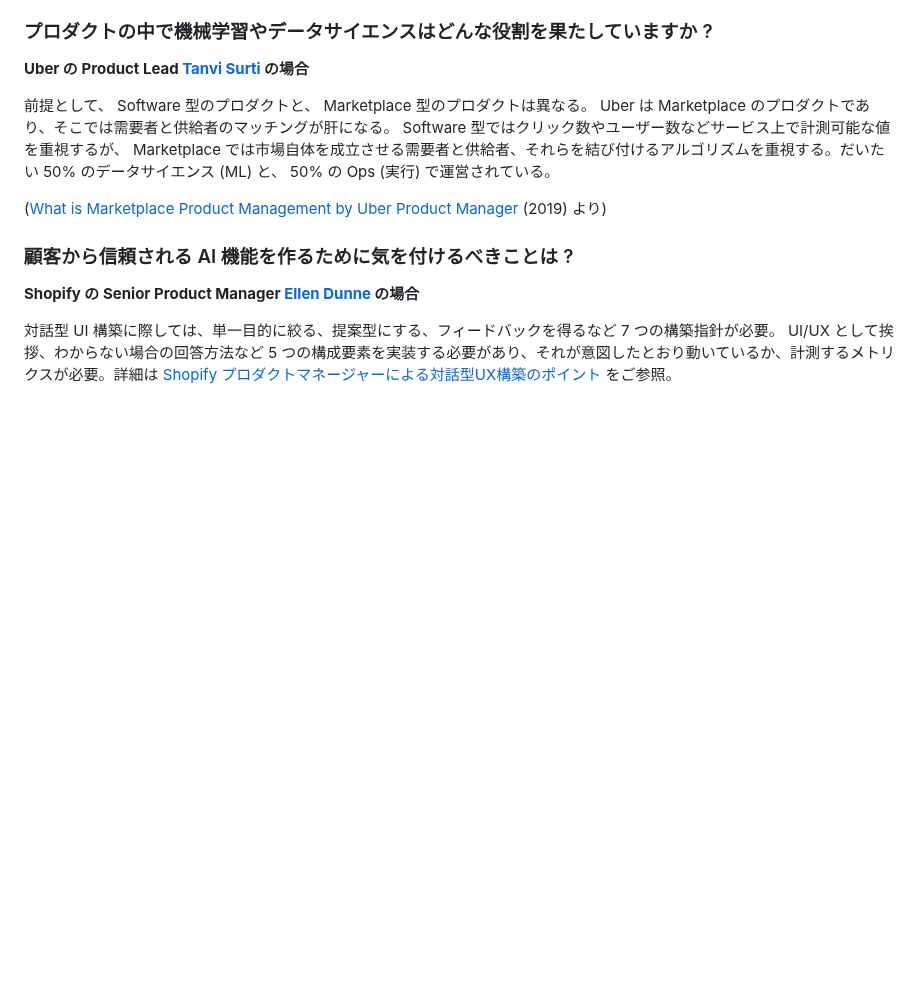
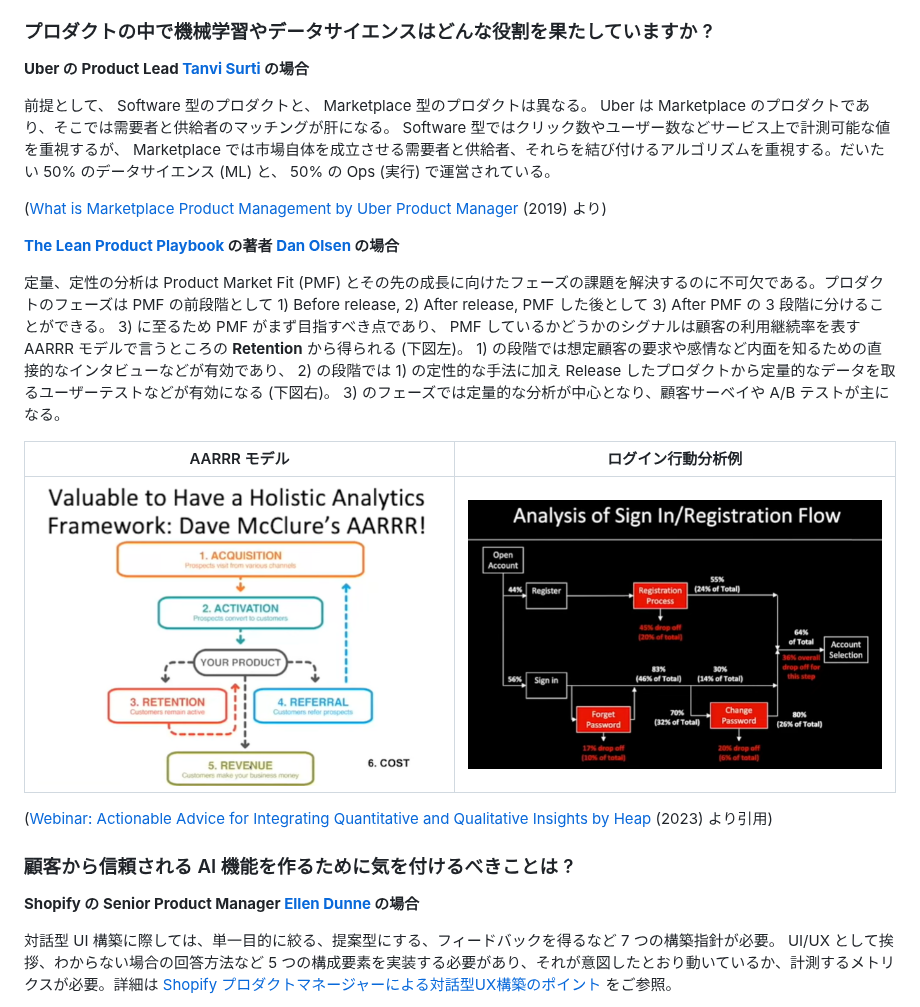
Before and after one commit to aws-samples/aws-ml-enablement-workshop, a Markdown page: docs/journal/README.md, the part around the change. Rendered like a GitHub page; pictures changed too: docs/journal/images/lean_product_playbook_dan_olsen_001.png (added), docs/journal/images/lean_product_playbook_dan_olsen_002.png (added); blank space fills up the shorter version.

Commit message:
Add Dan Olsen interview (#85)
Co-authored-by: icoxfog417 <ttaakkaa@amazon.co.jp>

```diff
--- a/docs/journal/README.md
+++ b/docs/journal/README.md
@@ -44,6 +44,18 @@
 
 ([What is Marketplace Product Management by Uber Product Manager](https://youtu.be/t4cnrwu465Q?t=2131) (2019) より)
 
+**[The Lean Product Playbook](https://leanproductplaybook.com/) の著者 [Dan Olsen](https://www.linkedin.com/in/danolsen98/) の場合**
+
+定量、定性の分析は Product Market Fit (PMF) とその先の成長に向けたフェーズの課題を解決するのに不可欠である。プロダクトのフェーズは PMF の前段階として 1) Before release, 2) After release, PMF した後として 3) After PMF の 3 段階に分けることができる。 3) に至るため PMF がまず目指すべき点であり、 PMF しているかどうかのシグナルは顧客の利用継続率を表す AARRR モデルで言うところの **Retention** から得られる (下図左)。 1) の段階では想定顧客の要求や感情など内面を知るための直接的なインタビューなどが有効であり、 2) の段階では 1) の定性的な手法に加え Release したプロダクトから定量的なデータを取るユーザーテストなどが有効になる (下図右)。 3) のフェーズでは定量的な分析が中心となり、顧客サーベイや A/B テストが主になる。
+
+| AARRR モデル   | ログイン行動分析例 |
+| ---- | ---- |
+|  ![lean_product_playbook_dan_olsen_001](./images/lean_product_playbook_dan_olsen_001.png)  |  ![lean_product_playbook_dan_olsen_002](./images/lean_product_playbook_dan_olsen_002.png)  |
+
+
+([Webinar: Actionable Advice for Integrating Quantitative and Qualitative Insights by Heap](https://youtu.be/ZYJij0RsQeg0) (2023) より引用)
+
+
 ### 顧客から信頼される AI 機能を作るために気を付けるべきことは ?
 
 **Shopify の Senior Product Manager [Ellen Dunne](https://www.linkedin.com/in/ellendunne/) の場合**
```
